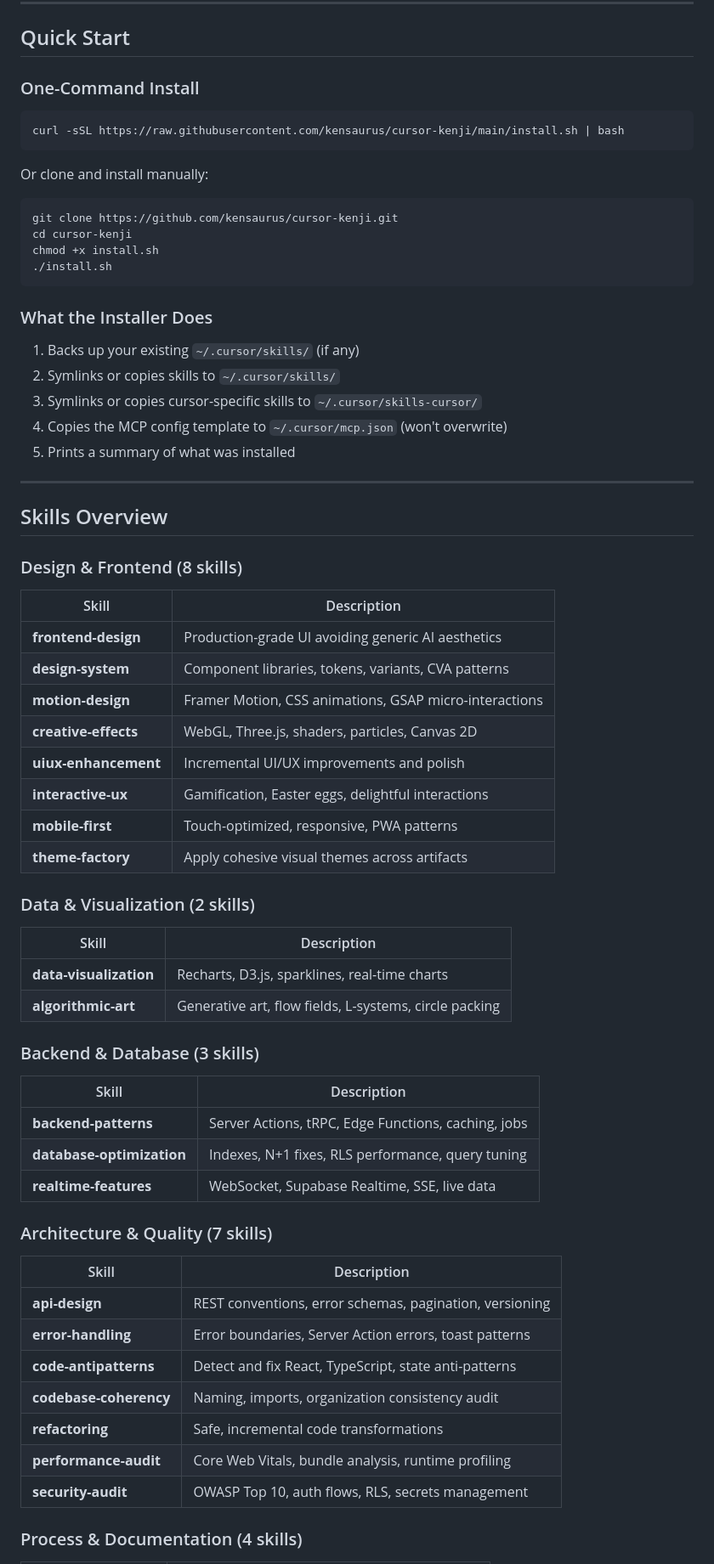
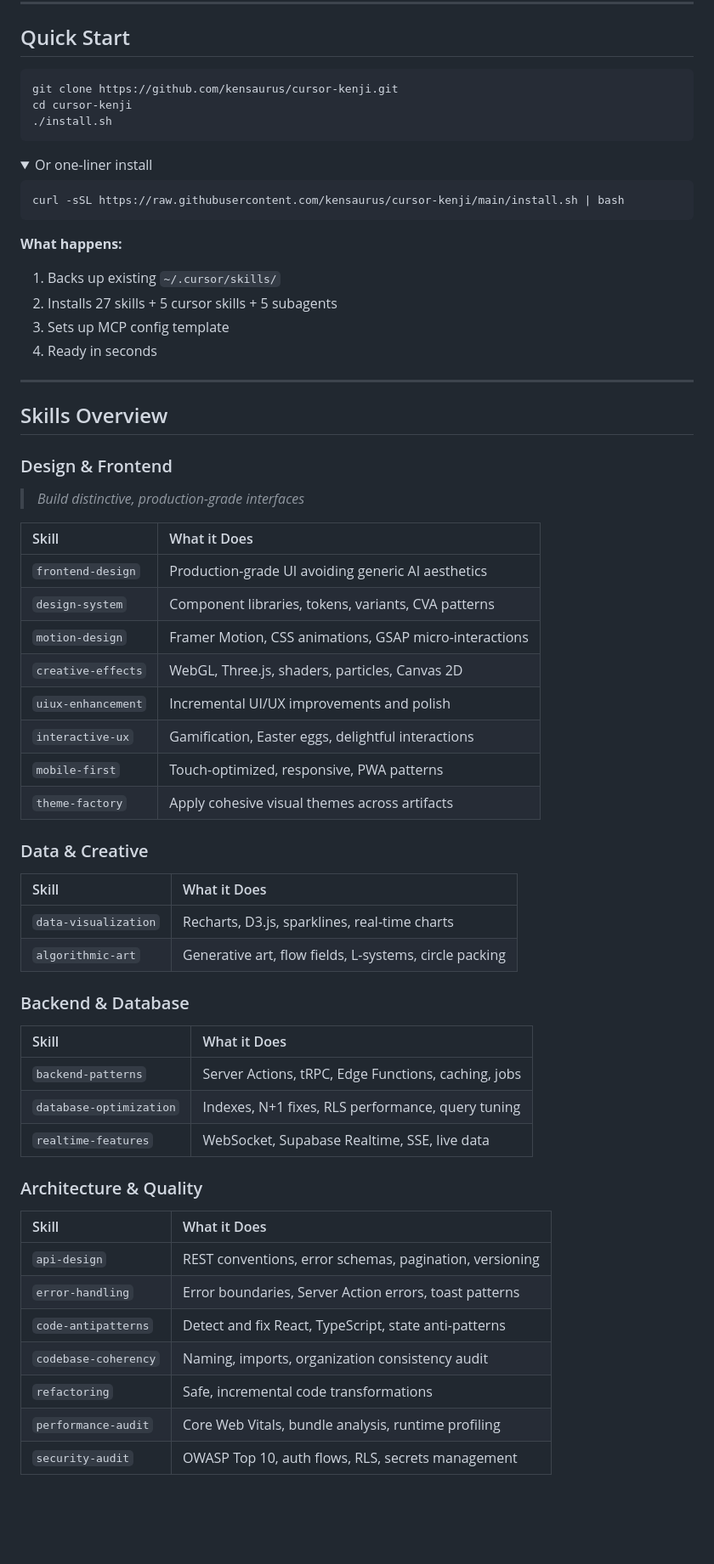
Before and after one commit to kensaurus/cursor-kenji, a Markdown page: README.md, the part around one of its changes. Shown at 85% size. Drawn GitHub-style; folded sections open; blank space fills up the shorter version.

````diff
--- a/README.md
+++ b/README.md
@@ -86,72 +89,70 @@ cursor_kenji/
 
 ## Quick Start
 
-### One-Command Install
+```bash
+git clone https://github.com/kensaurus/cursor-kenji.git
+cd cursor-kenji
+./install.sh
+```
+
+<details>
+<summary>Or one-liner install</summary>
 
 ```bash
 curl -sSL https://raw.githubusercontent.com/kensaurus/cursor-kenji/main/install.sh | bash
 ```
 
-Or clone and install manually:
+</details>
 
-```bash
-git clone https://github.com/kensaurus/cursor-kenji.git
-cd cursor-kenji
-chmod +x install.sh
-./install.sh
-```
-
-### What the Installer Does
-
-1. Backs up your existing `~/.cursor/skills/` (if any)
-2. Symlinks or copies skills to `~/.cursor/skills/`
-3. Symlinks or copies cursor-specific skills to `~/.cursor/skills-cursor/`
-4. Copies the MCP config template to `~/.cursor/mcp.json` (won't overwrite)
-5. Prints a summary of what was installed
+**What happens:**
+1. Backs up existing `~/.cursor/skills/`
+2. Installs 27 skills + 5 cursor skills + 5 subagents
+3. Sets up MCP config template
+4. Ready in seconds
 
 ---
 
 ## Skills Overview
 
-### Design & Frontend (8 skills)
+### Design & Frontend
 
-| Skill | Description |
-|-------|-------------|
-| **frontend-design** | Production-grade UI avoiding generic AI aesthetics |
-| **design-system** | Component libraries, tokens, variants, CVA patterns |
-| **motion-design** | Framer Motion, CSS animations, GSAP micro-interactions |
-| **creative-effects** | WebGL, Three.js, shaders, particles, Canvas 2D |
-| **uiux-enhancement** | Incremental UI/UX improvements and polish |
-| **interactive-ux** | Gamification, Easter eggs, delightful interactions |
-| **mobile-first** | Touch-optimized, responsive, PWA patterns |
-| **theme-factory** | Apply cohesive visual themes across artifacts |
+> *Build distinctive, production-grade interfaces*
 
-### Data & Visualization (2 skills)
+| Skill | What it Does |
+|:------|:-------------|
+| `frontend-design` | Production-grade UI avoiding generic AI aesthetics |
+| `design-system` | Component libraries, tokens, variants, CVA patterns |
+| `motion-design` | Framer Motion, CSS animations, GSAP micro-interactions |
+| `creative-effects` | WebGL, Three.js, shaders, particles, Canvas 2D |
+| `uiux-enhancement` | Incremental UI/UX improvements and polish |
+| `interactive-ux` | Gamification, Easter eggs, delightful interactions |
+| `mobile-first` | Touch-optimized, responsive, PWA patterns |
+| `theme-factory` | Apply cohesive visual themes across artifacts |
 
-| Skill | Description |
-|-------|-------------|
-| **data-visualization** | Recharts, D3.js, sparklines, real-time charts |
-| **algorithmic-art** | Generative art, flow fields, L-systems, circle packing |
+### Data & Creative
 
-### Backend & Database (3 skills)
+| Skill | What it Does |
+|:------|:-------------|
+| `data-visualization` | Recharts, D3.js, sparklines, real-time charts |
+| `algorithmic-art` | Generative art, flow fields, L-systems, circle packing |
 
-| Skill | Description |
-|-------|-------------|
-| **backend-patterns** | Server Actions, tRPC, Edge Functions, caching, jobs |
-| **database-optimization** | Indexes, N+1 fixes, RLS performance, query tuning |
-| **realtime-features** | WebSocket, Supabase Realtime, SSE, live data |
+### Backend & Database
 
-### Architecture & Quality (7 skills)
+| Skill | What it Does |
+|:------|:-------------|
+| `backend-patterns` | Server Actions, tRPC, Edge Functions, caching, jobs |
+| `database-optimization` | Indexes, N+1 fixes, RLS performance, query tuning |
+| `realtime-features` | WebSocket, Supabase Realtime, SSE, live data |
 
-| Skill | Description |
-|-------|-------------|
-| **api-design** | REST conventions, error schemas, pagination, versioning |
-| **error-handling** | Error boundaries, Server Action errors, toast patterns |
-| **code-antipatterns** | Detect and fix React, TypeScript, state anti-patterns |
-| **codebase-coherency** | Naming, imports, organization consistency audit |
-| **refactoring** | Safe, incremental code transformations |
-| **performance-audit** | Core Web Vitals, bundle analysis, runtime profiling |
-| **security-audit** | OWASP Top 10, auth flows, RLS, secrets management |
+### Architecture & Quality
 
-### Process & Documentation (4 skills)
+| Skill | What it Does |
+|:------|:-------------|
+| `api-design` | REST conventions, error schemas, pagination, versioning |
+| `error-handling` | Error boundaries, Server Action errors, toast patterns |
+| `code-antipatterns` | Detect and fix React, TypeScript, state anti-patterns |
+| `codebase-coherency` | Naming, imports, organization consistency audit |
+| `refactoring` | Safe, incremental code transformations |
+| `performance-audit` | Core Web Vitals, bundle analysis, runtime profiling |
+| `security-audit` | OWASP Top 10, auth flows, RLS, secrets management |
 
````
Also changed, not shown: other parts of README.md (+228 -208 lines).
